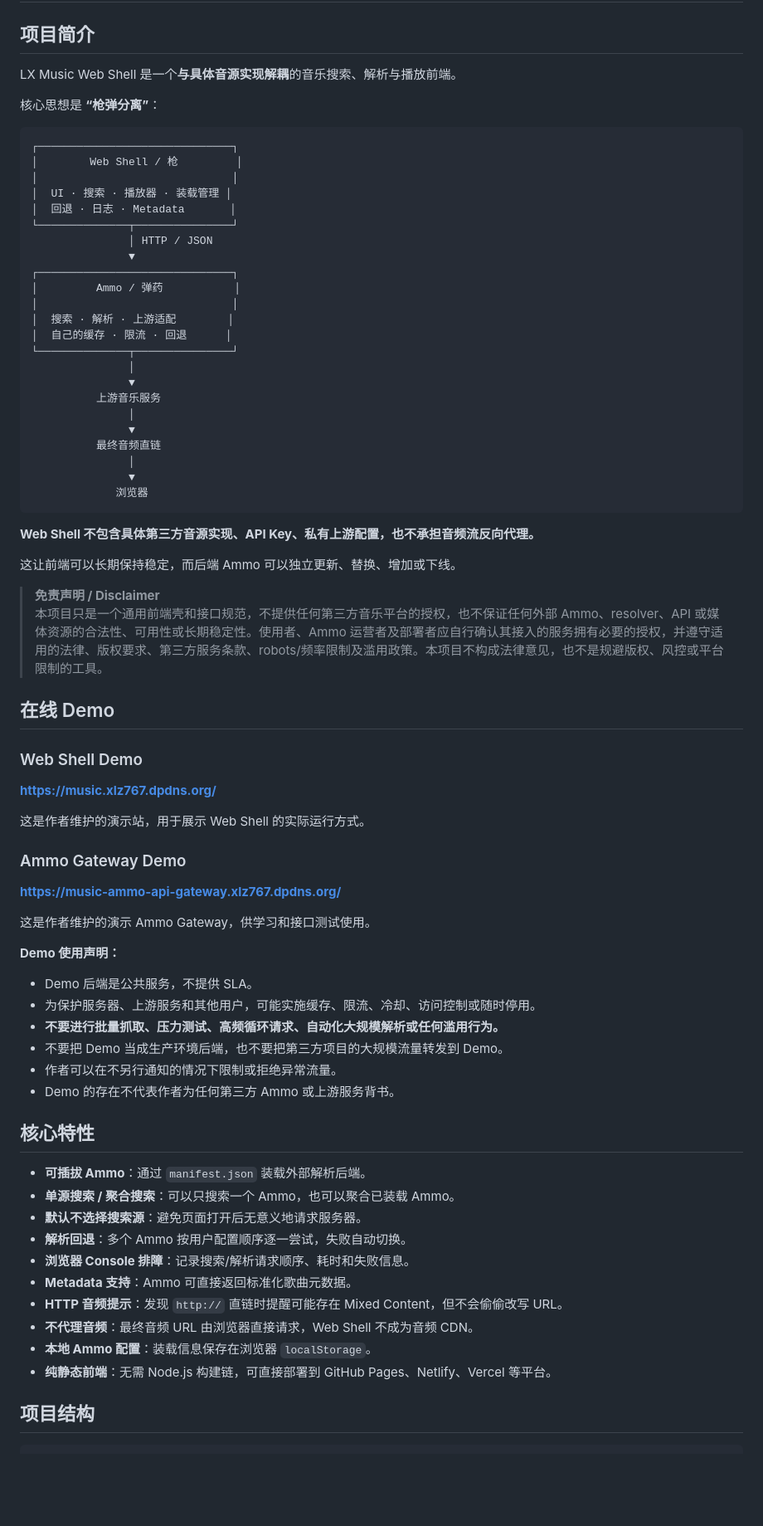
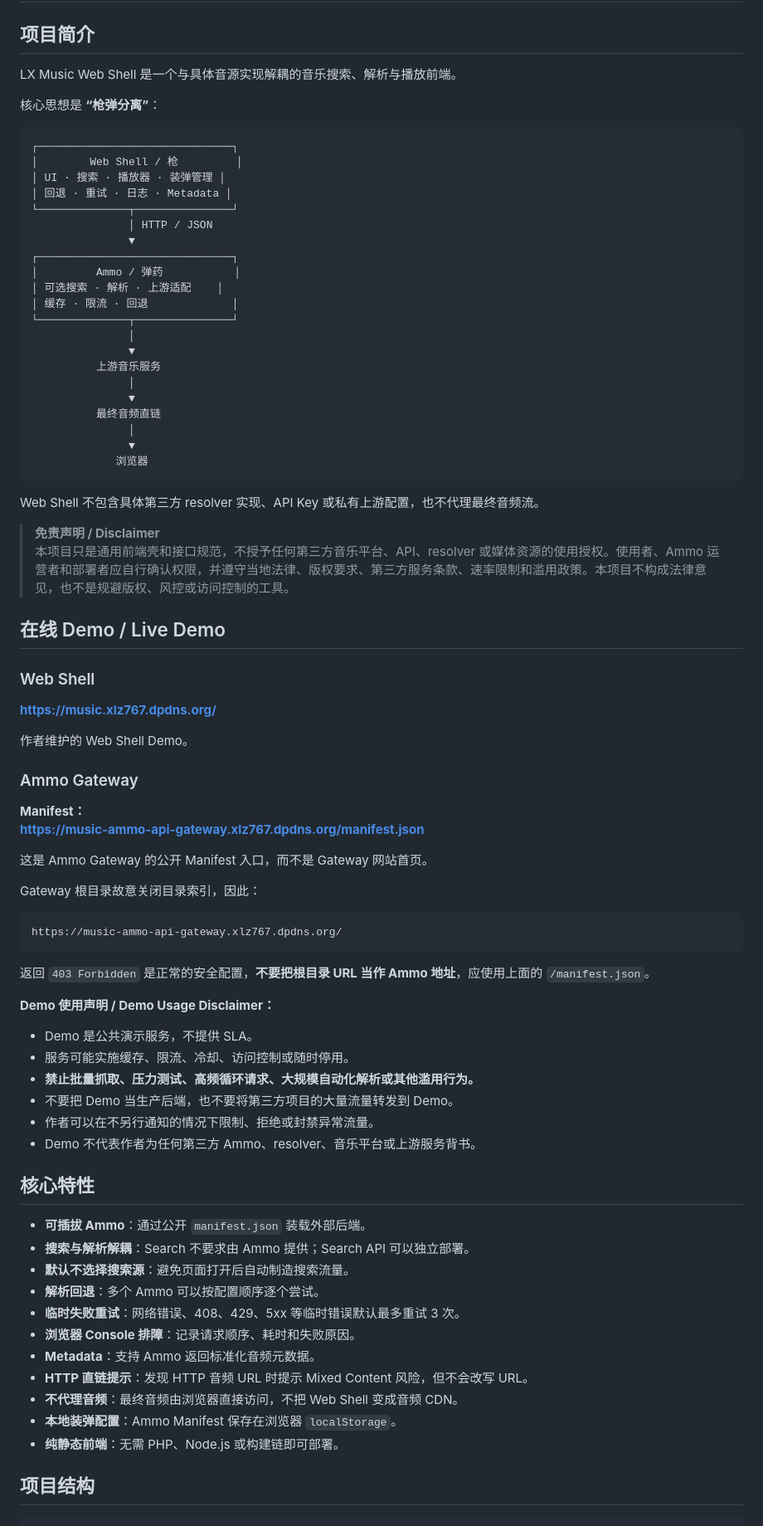
Before and after one commit to xzh767/lxmusic-web-shell, a Markdown page: README.md, the part around one of its changes. Shown at 83% size. GitHub-like rendering; blank space fills up the shorter version.

````diff
--- a/README.md
+++ b/README.md
@@ -11,24 +11,22 @@
 
 ## 项目简介
 
-LX Music Web Shell 是一个**与具体音源实现解耦**的音乐搜索、解析与播放前端。
+LX Music Web Shell 是一个与具体音源实现解耦的音乐搜索、解析与播放前端。
 
 核心思想是 **“枪弹分离”**：
 
 ```text
 ┌──────────────────────────────┐
 │        Web Shell / 枪         │
-│                              │
-│  UI · 搜索 · 播放器 · 装载管理 │
-│  回退 · 日志 · Metadata       │
+│ UI · 搜索 · 播放器 · 装弹管理 │
+│ 回退 · 重试 · 日志 · Metadata │
 └──────────────┬───────────────┘
                │ HTTP / JSON
                ▼
 ┌──────────────────────────────┐
 │         Ammo / 弹药           │
-│                              │
-│  搜索 · 解析 · 上游适配        │
-│  自己的缓存 · 限流 · 回退      │
+│ 可选搜索 · 解析 · 上游适配    │
+│ 缓存 · 限流 · 回退             │
 └──────────────┬───────────────┘
                │
                ▼
@@ -41,48 +39,56 @@ LX Music Web Shell 是一个**与具体音源实现解耦**的音乐搜索、解
              浏览器
 ```
 
-**Web Shell 不包含具体第三方音源实现、API Key、私有上游配置，也不承担音频流反向代理。**
-
-这让前端可以长期保持稳定，而后端 Ammo 可以独立更新、替换、增加或下线。
+Web Shell 不包含具体第三方 resolver 实现、API Key 或私有上游配置，也不代理最终音频流。
 
 > **免责声明 / Disclaimer**
-> 本项目只是一个通用前端壳和接口规范，不提供任何第三方音乐平台的授权，也不保证任何外部 Ammo、resolver、API 或媒体资源的合法性、可用性或长期稳定性。使用者、Ammo 运营者及部署者应自行确认其接入的服务拥有必要的授权，并遵守适用的法律、版权要求、第三方服务条款、robots/频率限制及滥用政策。本项目不构成法律意见，也不是规避版权、风控或平台限制的工具。
+> 本项目只是通用前端壳和接口规范，不授予任何第三方音乐平台、API、resolver 或媒体资源的使用授权。使用者、Ammo 运营者和部署者应自行确认权限，并遵守当地法律、版权要求、第三方服务条款、速率限制和滥用政策。本项目不构成法律意见，也不是规避版权、风控或访问控制的工具。
 
-## 在线 Demo
+## 在线 Demo / Live Demo
 
-### Web Shell Demo
+### Web Shell
 
 **https://music.xlz767.dpdns.org/**
 
-这是作者维护的演示站，用于展示 Web Shell 的实际运行方式。
+作者维护的 Web Shell Demo。
 
-### Ammo Gateway Demo
+### Ammo Gateway
 
-**https://music-ammo-api-gateway.xlz767.dpdns.org/**
+**Manifest：**
+**https://music-ammo-api-gateway.xlz767.dpdns.org/manifest.json**
 
-这是作者维护的演示 Ammo Gateway，供学习和接口测试使用。
+这是 Ammo Gateway 的公开 Manifest 入口，而不是 Gateway 网站首页。
 
-**Demo 使用声明：**
+Gateway 根目录故意关闭目录索引，因此：
 
-- Demo 后端是公共服务，不提供 SLA。
-- 为保护服务器、上游服务和其他用户，可能实施缓存、限流、冷却、访问控制或随时停用。
-- **不要进行批量抓取、压力测试、高频循环请求、自动化大规模解析或任何滥用行为。**
-- 不要把 Demo 当成生产环境后端，也不要把第三方项目的大规模流量转发到 Demo。
-- 作者可以在不另行通知的情况下限制或拒绝异常流量。
-- Demo 的存在不代表作者为任何第三方 Ammo 或上游服务背书。
+```text
+https://music-ammo-api-gateway.xlz767.dpdns.org/
+```
+
+返回 `403 Forbidden` 是正常的安全配置，**不要把根目录 URL 当作 Ammo 地址**，应使用上面的 `/manifest.json`。
+
+**Demo 使用声明 / Demo Usage Disclaimer：**
+
+- Demo 是公共演示服务，不提供 SLA。
+- 服务可能实施缓存、限流、冷却、访问控制或随时停用。
+- **禁止批量抓取、压力测试、高频循环请求、大规模自动化解析或其他滥用行为。**
+- 不要把 Demo 当生产后端，也不要将第三方项目的大量流量转发到 Demo。
+- 作者可以在不另行通知的情况下限制、拒绝或封禁异常流量。
+- Demo 不代表作者为任何第三方 Ammo、resolver、音乐平台或上游服务背书。
 
 ## 核心特性
 
-- **可插拔 Ammo**：通过 `manifest.json` 装载外部解析后端。
-- **单源搜索 / 聚合搜索**：可以只搜索一个 Ammo，也可以聚合已装载 Ammo。
-- **默认不选择搜索源**：避免页面打开后无意义地请求服务器。
-- **解析回退**：多个 Ammo 按用户配置顺序逐一尝试，失败自动切换。
-- **浏览器 Console 排障**：记录搜索/解析请求顺序、耗时和失败信息。
-- **Metadata 支持**：Ammo 可直接返回标准化歌曲元数据。
-- **HTTP 音频提示**：发现 `http://` 直链时提醒可能存在 Mixed Content，但不会偷偷改写 URL。
-- **不代理音频**：最终音频 URL 由浏览器直接请求，Web Shell 不成为音频 CDN。
-- **本地 Ammo 配置**：装载信息保存在浏览器 `localStorage`。
-- **纯静态前端**：无需 Node.js 构建链，可直接部署到 GitHub Pages、Netlify、Vercel 等平台。
+- **可插拔 Ammo**：通过公开 `manifest.json` 装载外部后端。
+- **搜索与解析解耦**：Search 不要求由 Ammo 提供；Search API 可以独立部署。
+- **默认不选择搜索源**：避免页面打开后自动制造搜索流量。
+- **解析回退**：多个 Ammo 可以按配置顺序逐个尝试。
+- **临时失败重试**：网络错误、408、429、5xx 等临时错误默认最多重试 3 次。
+- **浏览器 Console 排障**：记录请求顺序、耗时和失败原因。
+- **Metadata**：支持 Ammo 返回标准化音频元数据。
+- **HTTP 直链提示**：发现 HTTP 音频 URL 时提示 Mixed Content 风险，但不会改写 URL。
+- **不代理音频**：最终音频由浏览器直接访问，不把 Web Shell 变成音频 CDN。
+- **本地装弹配置**：Ammo Manifest 保存在浏览器 `localStorage`。
+- **纯静态前端**：无需 PHP、Node.js 或构建链即可部署。
 
 ## 项目结构
 
````
Also changed, not shown: other parts of README.md (+158 -392 lines).
